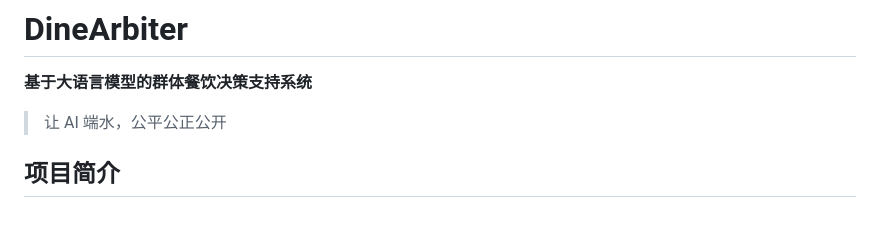
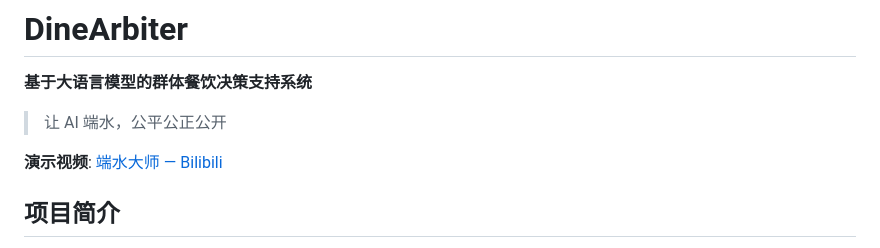
Before and after one commit to zhexiuinori/DineArbiter, a Markdown page: README.md, the part around the change. Rendered like a GitHub page; blank space fills up the shorter version.

Commit message:
docs: add demo video link

```diff
--- a/README.md
+++ b/README.md
@@ -3,6 +3,8 @@
 **基于大语言模型的群体餐饮决策支持系统**
 
 > 让 AI 端水，公平公正公开
+
+**演示视频**: [端水大师 — Bilibili](https://www.bilibili.com/video/BV1zfEJ6uEkb/)
 
 ## 项目简介
 
```
